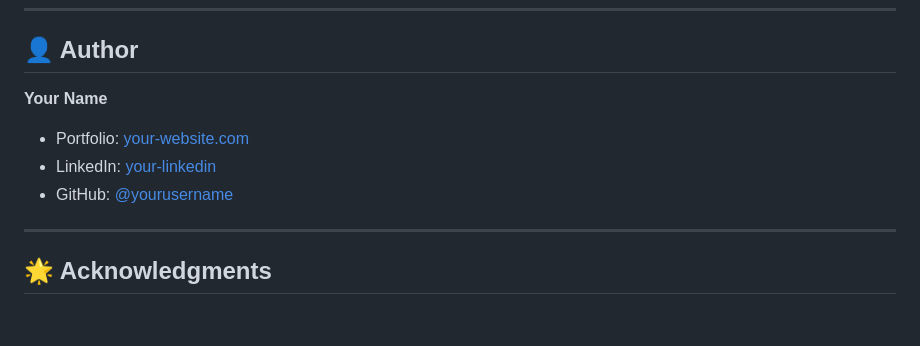
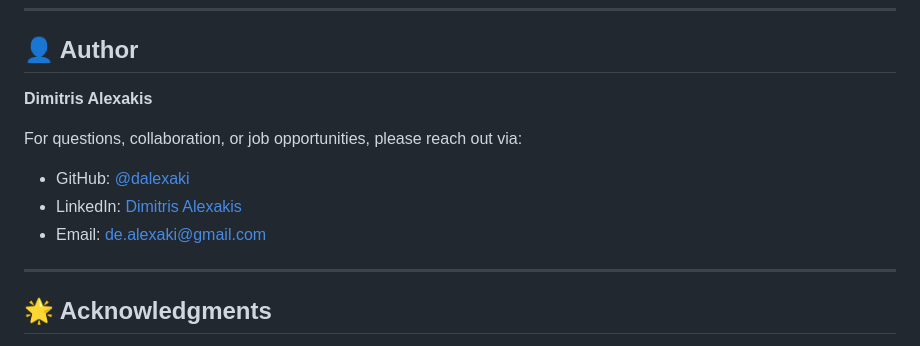
Before and after one commit to dalexaki/Showcase-IOT-grow-a-plant, a Markdown page: README.md, the part around the change. GitHub-like rendering; blank space fills up the shorter version.

Commit message:
docs: Update author contact information (#1)
- Add Dimitris Alexakis as author
- Include GitHub, LinkedIn, and email contact info
- Make README personalized for portfolio showcase

```diff
--- a/README.md
+++ b/README.md
@@ -1015,10 +1015,12 @@ This project is licensed under the MIT License - see the [LICENSE](LICENSE) file
 
 ## 👤 Author
 
-**Your Name**
-- Portfolio: [your-website.com](https://your-website.com)
-- LinkedIn: [your-linkedin](https://linkedin.com/in/your-profile)
-- GitHub: [@yourusername](https://github.com/yourusername)
+**Dimitris Alexakis**
+
+For questions, collaboration, or job opportunities, please reach out via:
+- GitHub: [@dalexaki](https://github.com/dalexaki)
+- LinkedIn: [Dimitris Alexakis](https://www.linkedin.com/in/dimitris-alexakis-803b48230/)
+- Email: [de.alexaki@gmail.com](mailto:de.alexaki@gmail.com)
 
 ---
 
```
